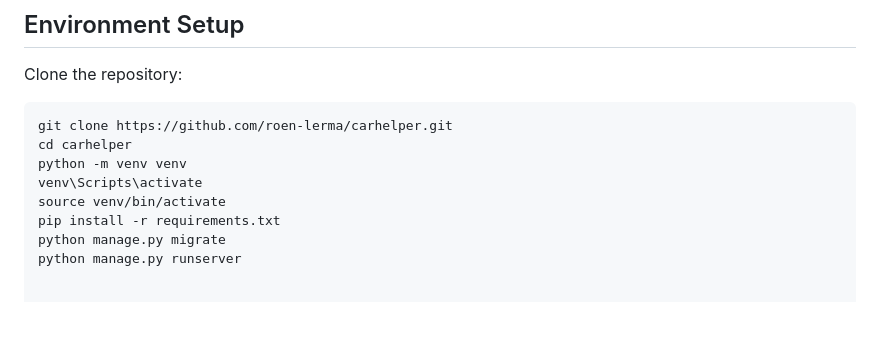
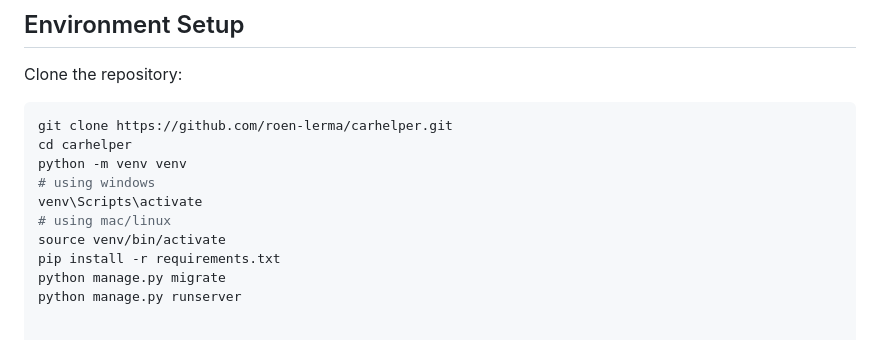
Before and after one commit to roen-lerma/CarHelper, a Markdown page: README.md, the part around the change. GitHub-like rendering; blank space fills up the shorter version.

Commit message:
Update README.md
clarified some instructions depending on OS

```diff
--- a/README.md
+++ b/README.md
@@ -135,7 +135,9 @@ Clone the repository:
 git clone https://github.com/roen-lerma/carhelper.git
 cd carhelper
 python -m venv venv
+# using windows
 venv\Scripts\activate
+# using mac/linux
 source venv/bin/activate
 pip install -r requirements.txt
 python manage.py migrate
```
